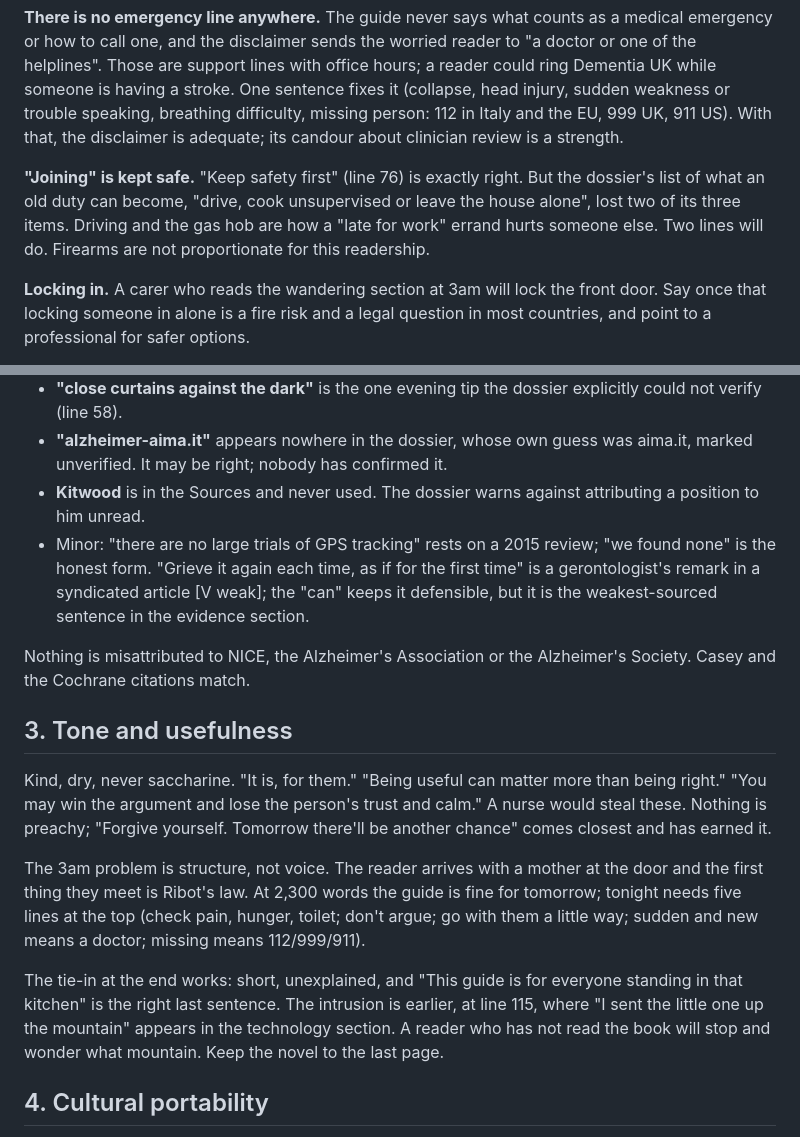
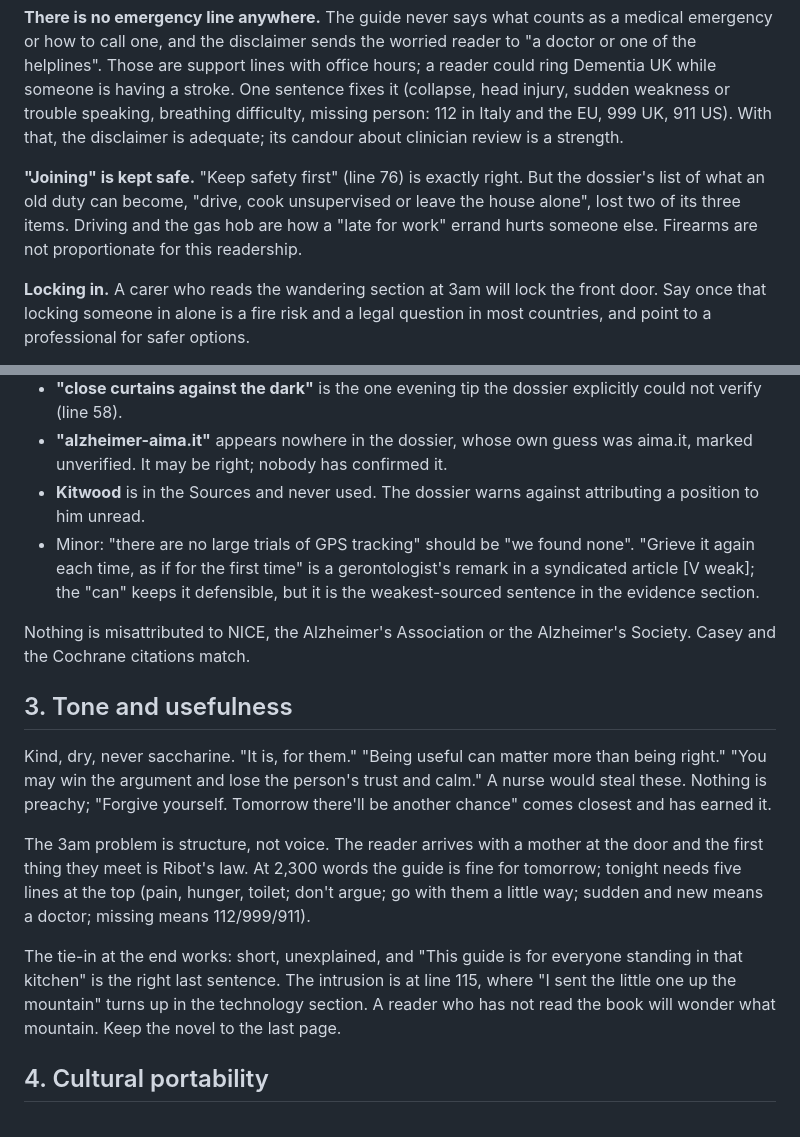
Before and after one commit to oxygia-dev/the-errand, a Markdown page: process/07-guide-review-fable.md, 2 parts joined by grey strips. Rendered like a GitHub page.

Commit message:
Rebuild outputs
Co-Authored-By: Claude Opus 5.5 <noreply@anthropic.com>
Claude-Session: https://claude.ai/code/session_01Dw5RTEjSCDBZdSLyRHj9zz

```diff
--- a/process/07-guide-review-fable.md
+++ b/process/07-guide-review-fable.md
@@ -8,7 +8,7 @@ I read the guide twice, once as the daughter at the kitchen table and once with
 
 **There is no emergency line anywhere.** The guide never says what counts as a medical emergency or how to call one, and the disclaimer sends the worried reader to "a doctor or one of the helplines". Those are support lines with office hours; a reader could ring Dementia UK while someone is having a stroke. One sentence fixes it (collapse, head injury, sudden weakness or trouble speaking, breathing difficulty, missing person: 112 in Italy and the EU, 999 UK, 911 US). With that, the disclaimer is adequate; its candour about clinician review is a strength.
 
-**"Joining" is kept safe.** "Keep safety first" (line 76) is exactly right. But the dossier's list of what an old duty can become, "drive, cook unsupervised or leave the house alone", lost two of its three items. Driving and the gas hob are how a "late for work" errand hurts someone else. Two lines will do. Firearms are not proportionate for this readership.
+**"Joining" is kept safe.** "Keep safety first" (line 76) is exactly right. But the dossier's list of what an old duty can become, "drive, cook unsupervised or leave the house alone", lost two of its three items. Driving and the gas hob are how a "late for work" errand hurts someone else. Firearms are not proportionate for this readership.
 
 **Locking in.** A carer who reads the wandering section at 3am will lock the front door. Say once that locking someone in alone is a fire risk and a legal question in most countries, and point to a professional for safer options.
 
@@ -27,7 +27,7 @@ The guide is often more careful than the dossier required: it refuses the "60% w
 - **"close curtains against the dark"** is the one evening tip the dossier explicitly could not verify (line 58).
 - **"alzheimer-aima.it"** appears nowhere in the dossier, whose own guess was aima.it, marked unverified. It may be right; nobody has confirmed it.
 - **Kitwood** is in the Sources and never used. The dossier warns against attributing a position to him unread.
-- Minor: "there are no large trials of GPS tracking" rests on a 2015 review; "we found none" is the honest form. "Grieve it again each time, as if for the first time" is a gerontologist's remark in a syndicated article [V weak]; the "can" keeps it defensible, but it is the weakest-sourced sentence in the evidence section.
+- Minor: "there are no large trials of GPS tracking" should be "we found none". "Grieve it again each time, as if for the first time" is a gerontologist's remark in a syndicated article [V weak]; the "can" keeps it defensible, but it is the weakest-sourced sentence in the evidence section.
 
 Nothing is misattributed to NICE, the Alzheimer's Association or the Alzheimer's Society. Casey and the Cochrane citations match.
 
@@ -35,9 +35,9 @@ Nothing is misattributed to NICE, the Alzheimer's Association or the Alzheimer's
 
 Kind, dry, never saccharine. "It is, for them." "Being useful can matter more than being right." "You may win the argument and lose the person's trust and calm." A nurse would steal these. Nothing is preachy; "Forgive yourself. Tomorrow there'll be another chance" comes closest and has earned it.
 
-The 3am problem is structure, not voice. The reader arrives with a mother at the door and the first thing they meet is Ribot's law. At 2,300 words the guide is fine for tomorrow; tonight needs five lines at the top (check pain, hunger, toilet; don't argue; go with them a little way; sudden and new means a doctor; missing means 112/999/911).
+The 3am problem is structure, not voice. The reader arrives with a mother at the door and the first thing they meet is Ribot's law. At 2,300 words the guide is fine for tomorrow; tonight needs five lines at the top (pain, hunger, toilet; don't argue; go with them a little way; sudden and new means a doctor; missing means 112/999/911).
 
-The tie-in at the end works: short, unexplained, and "This guide is for everyone standing in that kitchen" is the right last sentence. The intrusion is earlier, at line 115, where "I sent the little one up the mountain" appears in the technology section. A reader who has not read the book will stop and wonder what mountain. Keep the novel to the last page.
+The tie-in at the end works: short, unexplained, and "This guide is for everyone standing in that kitchen" is the right last sentence. The intrusion is at line 115, where "I sent the little one up the mountain" turns up in the technology section. A reader who has not read the book will wonder what mountain. Keep the novel to the last page.
 
 ## 4. Cultural portability
 
```
